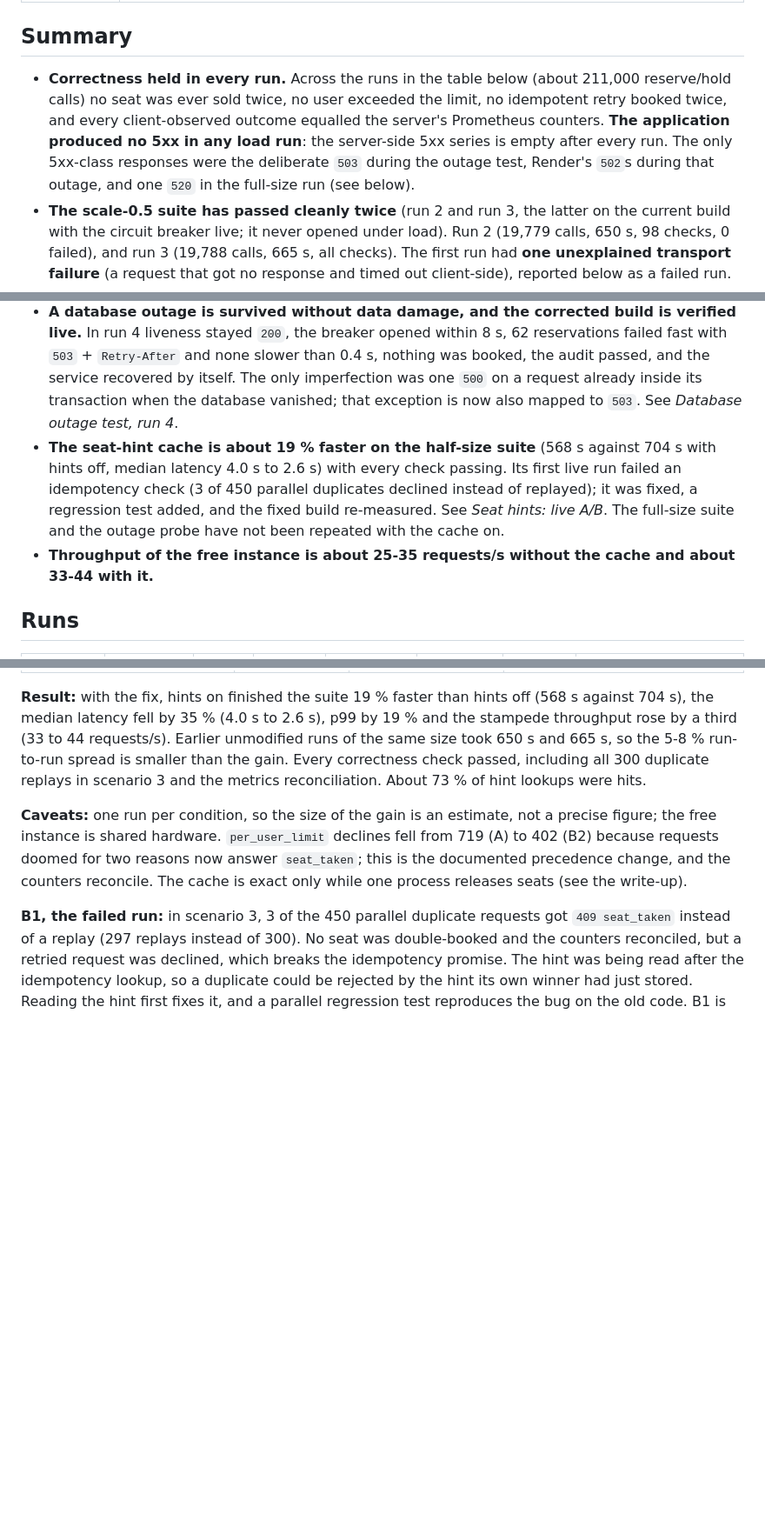
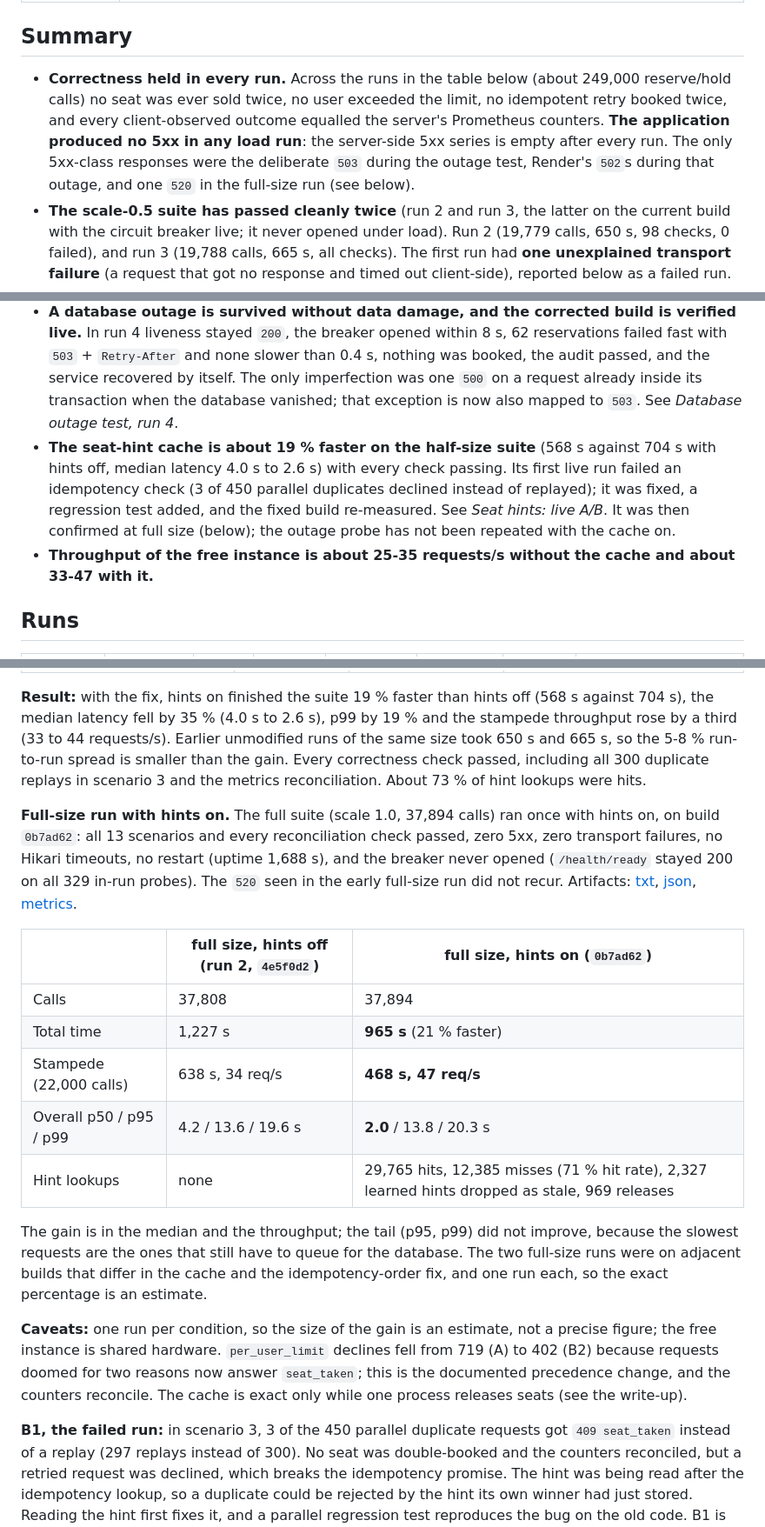
Before and after one commit to Jigar-Joisar/seat-reservation, a Markdown page: docs/LIVE-TEST-REPORT.md, 3 parts joined by grey strips. Shown at 87% size. GitHub-like rendering; blank space fills up the shorter version.

```diff
--- a/docs/LIVE-TEST-REPORT.md
+++ b/docs/LIVE-TEST-REPORT.md
@@ -12,13 +12,13 @@ Evidence that the deployed service behaves correctly, gathered on 2026-10-03 and
 
 ## Summary
 
-* **Correctness held in every run.** Across the runs in the table below (about 211,000 reserve/hold calls) no seat was ever sold twice, no user exceeded the limit, no idempotent retry booked twice, and every client-observed outcome equalled the server's Prometheus counters. **The application produced no 5xx in any load run**: the server-side 5xx series is empty after every run. The only 5xx-class responses were the deliberate `503` during the outage test, Render's `502`s during that outage, and one `520` in the full-size run (see below).
+* **Correctness held in every run.** Across the runs in the table below (about 249,000 reserve/hold calls) no seat was ever sold twice, no user exceeded the limit, no idempotent retry booked twice, and every client-observed outcome equalled the server's Prometheus counters. **The application produced no 5xx in any load run**: the server-side 5xx series is empty after every run. The only 5xx-class responses were the deliberate `503` during the outage test, Render's `502`s during that outage, and one `520` in the full-size run (see below).
 * **The scale-0.5 suite has passed cleanly twice** (run 2 and run 3, the latter on the current build with the circuit breaker live; it never opened under load). Run 2 (19,779 calls, 650 s, 98 checks, 0 failed), and run 3 (19,788 calls, 665 s, all checks). The first run had **one unexplained transport failure** (a request that got no response and timed out client-side), reported below as a failed run.
 * **The full-size suite (scale 1.0) passed cleanly on run 2** (37,808 calls in 1,227 s, all checks, zero 5xx, zero transport failures) on the build with the Tomcat keep-alive fix. Run 1, on the older build, had one failure: a single `520` out of 6,000 sell-out responses. The application recorded no 5xx and the sell-out was exact; it is reported as a failed run, not a pass.
 * **Two single requests were lost between the client and the application** on the pre-fix build (one in the first scale-0.5 run, one `520` in the first full-size run). Neither has recurred in the three large runs since the keep-alive change (~77,000 calls). The cause is still not established, but the evidence is now consistent with a proxy/keep-alive race that the Tomcat tuning eliminated.
 * **A database outage is survived without data damage, and the corrected build is verified live.** In run 4 liveness stayed `200`, the breaker opened within 8 s, 62 reservations failed fast with `503` + `Retry-After` and none slower than 0.4 s, nothing was booked, the audit passed, and the service recovered by itself. The only imperfection was one `500` on a request already inside its transaction when the database vanished; that exception is now also mapped to `503`. See *Database outage test, run 4*.
-* **The seat-hint cache is about 19 % faster on the half-size suite** (568 s against 704 s with hints off, median latency 4.0 s to 2.6 s) with every check passing. Its first live run failed an idempotency check (3 of 450 parallel duplicates declined instead of replayed); it was fixed, a regression test added, and the fixed build re-measured. See *Seat hints: live A/B*. The full-size suite and the outage probe have not been repeated with the cache on.
-* **Throughput of the free instance is about 25-35 requests/s without the cache and about 33-44 with it.**
+* **The seat-hint cache is about 19 % faster on the half-size suite** (568 s against 704 s with hints off, median latency 4.0 s to 2.6 s) with every check passing. Its first live run failed an idempotency check (3 of 450 parallel duplicates declined instead of replayed); it was fixed, a regression test added, and the fixed build re-measured. See *Seat hints: live A/B*. It was then confirmed at full size (below); the outage probe has not been repeated with the cache on.
+* **Throughput of the free instance is about 25-35 requests/s without the cache and about 33-47 with it.**
 
 ## Runs
 
@@ -244,6 +245,18 @@ Same suite, same instance, only `SEAT_HINTS_MODE` changed. Run A is the baseline
 
 **Result:** with the fix, hints on finished the suite 19 % faster than hints off (568 s against 704 s), the median latency fell by 35 % (4.0 s to 2.6 s), p99 by 19 % and the stampede throughput rose by a third (33 to 44 requests/s). Earlier unmodified runs of the same size took 650 s and 665 s, so the 5-8 % run-to-run spread is smaller than the gain. Every correctness check passed, including all 300 duplicate replays in scenario 3 and the metrics reconciliation. About 73 % of hint lookups were hits.
 
+**Full-size run with hints on.** The full suite (scale 1.0, 37,894 calls) ran once with hints on, on build `0b7ad62`: all 13 scenarios and every reconciliation check passed, zero 5xx, zero transport failures, no Hikari timeouts, no restart (uptime 1,688 s), and the breaker never opened (`/health/ready` stayed 200 on all 329 in-run probes). The `520` seen in the early full-size run did not recur. Artifacts: [txt](evidence/burst-live-s100-hints-2026-10-04.txt), [json](evidence/burst-live-s100-hints-2026-10-04.json), [metrics](evidence/metrics-after-s100-hints.prom).
+
+| | full size, hints off (run 2, `4e5f0d2`) | full size, hints on (`0b7ad62`) |
+|---|---|---|
+| Calls | 37,808 | 37,894 |
+| Total time | 1,227 s | **965 s** (21 % faster) |
+| Stampede (22,000 calls) | 638 s, 34 req/s | **468 s, 47 req/s** |
+| Overall p50 / p95 / p99 | 4.2 / 13.6 / 19.6 s | **2.0** / 13.8 / 20.3 s |
+| Hint lookups | none | 29,765 hits, 12,385 misses (71 % hit rate), 2,327 learned hints dropped as stale, 969 releases |
+
+The gain is in the median and the throughput; the tail (p95, p99) did not improve, because the slowest requests are the ones that still have to queue for the database. The two full-size runs were on adjacent builds that differ in the cache and the idempotency-order fix, and one run each, so the exact percentage is an estimate.
+
 **Caveats:** one run per condition, so the size of the gain is an estimate, not a precise figure; the free instance is shared hardware. `per_user_limit` declines fell from 719 (A) to 402 (B2) because requests doomed for two reasons now answer `seat_taken`; this is the documented precedence change, and the counters reconcile. The cache is exact only while one process releases seats (see the write-up).
 
 **B1, the failed run:** in scenario 3, 3 of the 450 parallel duplicate requests got `409 seat_taken` instead of a replay (297 replays instead of 300). No seat was double-booked and the counters reconciled, but a retried request was declined, which breaks the idempotency promise. The hint was being read after the idempotency lookup, so a duplicate could be rejected by the hint its own winner had just stored. Reading the hint first fixes it, and a parallel regression test reproduces the bug on the old code. B1 is kept as evidence and is not counted as a pass.
```
Also changed, not shown: other parts of docs/LIVE-TEST-REPORT.md (+1 -0 lines), README.md (+5 -4 lines), WRITEUP.md (+4 -4 lines).
